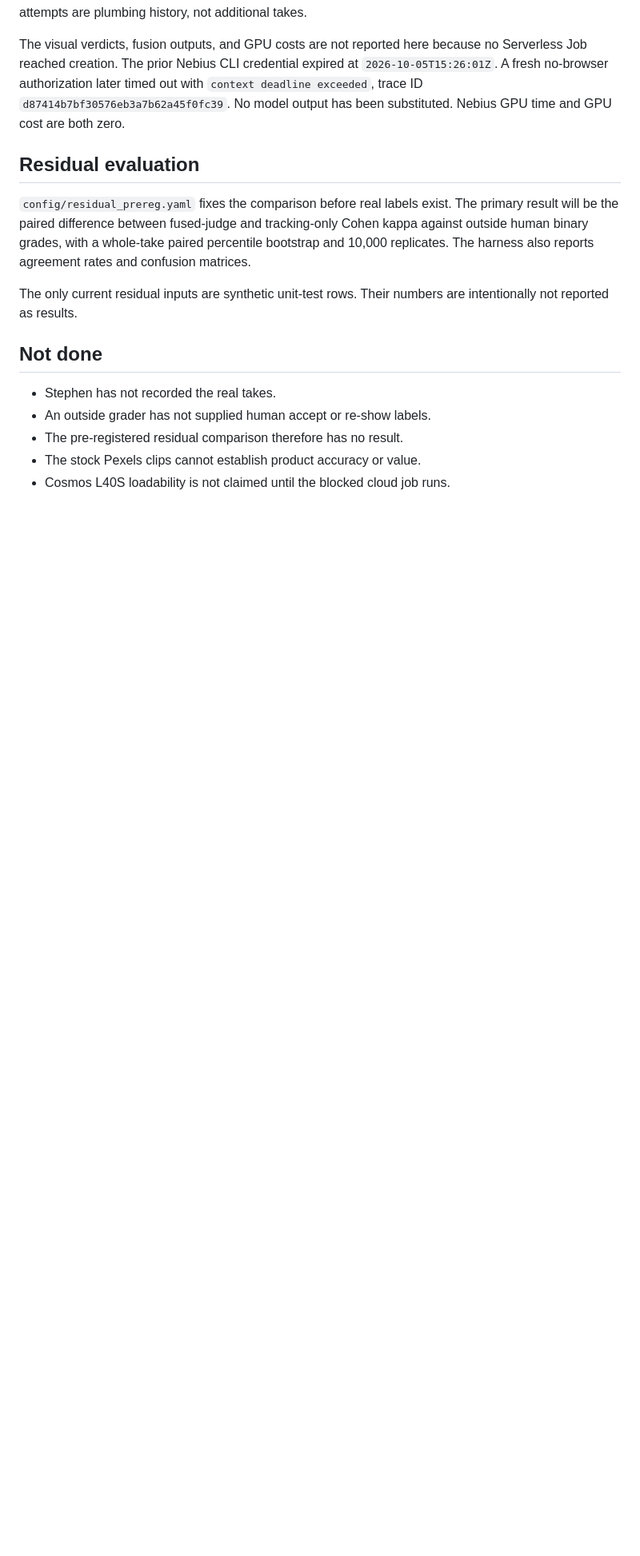
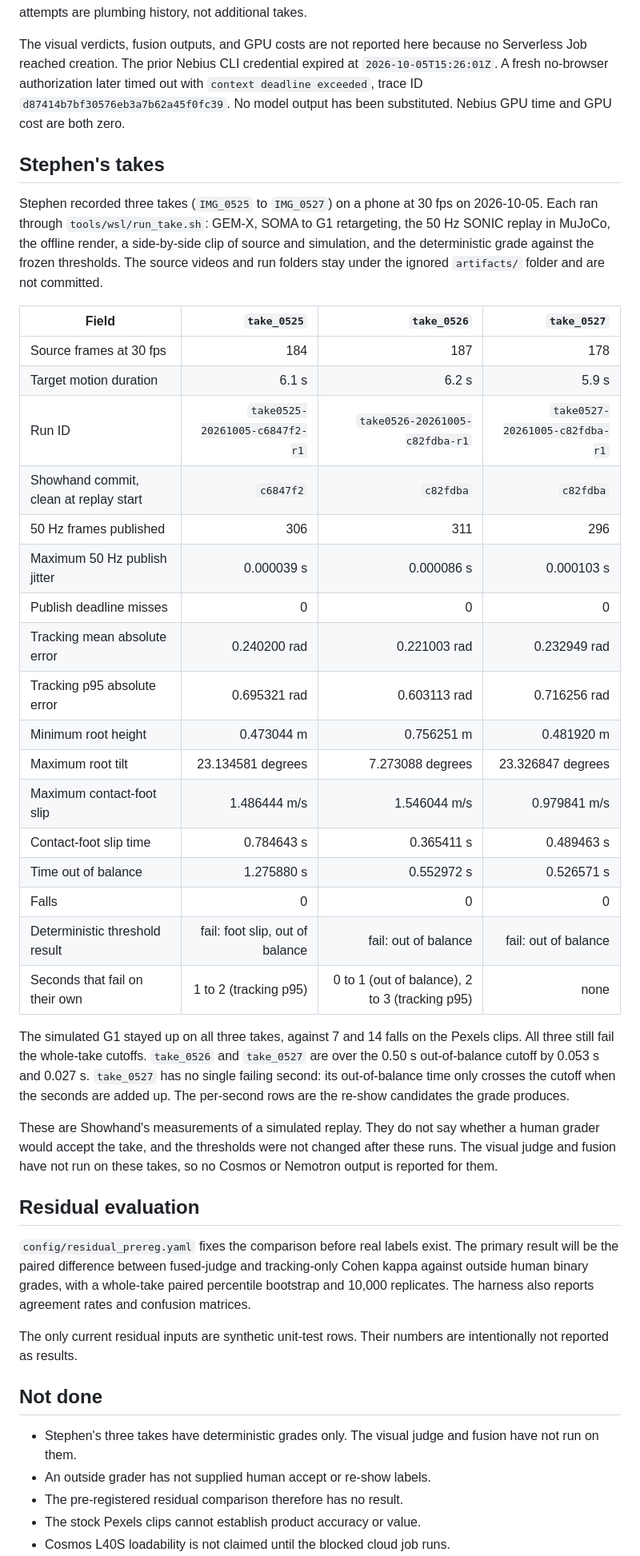
Before and after one commit to StephenSook/showhand, a Markdown page: README.md, the part around one of its changes. Shown at 80% size. Rendered like a GitHub page; blank space fills up the shorter version.

Commit message:
Document Stephen's three takes and their deterministic grades

```diff
--- a/README.md
+++ b/README.md
@@ -133,6 +133,34 @@ The long replay also exposed real WSL scheduling failures. Four attempts exceede
 
 The visual verdicts, fusion outputs, and GPU costs are not reported here because no Serverless Job reached creation. The prior Nebius CLI credential expired at `2026-10-05T15:26:01Z`. A fresh no-browser authorization later timed out with `context deadline exceeded`, trace ID `d87414b7bf30576eb3a7b62a45f0fc39`. No model output has been substituted. Nebius GPU time and GPU cost are both zero.
 
+## Stephen's takes
+
+Stephen recorded three takes (`IMG_0525` to `IMG_0527`) on a phone at 30 fps on 2026-10-05. Each ran through `tools/wsl/run_take.sh`: GEM-X, SOMA to G1 retargeting, the 50 Hz SONIC replay in MuJoCo, the offline render, a side-by-side clip of source and simulation, and the deterministic grade against the frozen thresholds. The source videos and run folders stay under the ignored `artifacts/` folder and are not committed.
+
+| Field | `take_0525` | `take_0526` | `take_0527` |
+| --- | ---: | ---: | ---: |
+| Source frames at 30 fps | 184 | 187 | 178 |
+| Target motion duration | 6.1 s | 6.2 s | 5.9 s |
+| Run ID | `take0525-20261005-c6847f2-r1` | `take0526-20261005-c82fdba-r1` | `take0527-20261005-c82fdba-r1` |
+| Showhand commit, clean at replay start | `c6847f2` | `c82fdba` | `c82fdba` |
+| 50 Hz frames published | 306 | 311 | 296 |
+| Maximum 50 Hz publish jitter | 0.000039 s | 0.000086 s | 0.000103 s |
+| Publish deadline misses | 0 | 0 | 0 |
+| Tracking mean absolute error | 0.240200 rad | 0.221003 rad | 0.232949 rad |
+| Tracking p95 absolute error | 0.695321 rad | 0.603113 rad | 0.716256 rad |
+| Minimum root height | 0.473044 m | 0.756251 m | 0.481920 m |
+| Maximum root tilt | 23.134581 degrees | 7.273088 degrees | 23.326847 degrees |
+| Maximum contact-foot slip | 1.486444 m/s | 1.546044 m/s | 0.979841 m/s |
+| Contact-foot slip time | 0.784643 s | 0.365411 s | 0.489463 s |
+| Time out of balance | 1.275880 s | 0.552972 s | 0.526571 s |
+| Falls | 0 | 0 | 0 |
+| Deterministic threshold result | fail: foot slip, out of balance | fail: out of balance | fail: out of balance |
+| Seconds that fail on their own | 1 to 2 (tracking p95) | 0 to 1 (out of balance), 2 to 3 (tracking p95) | none |
+
+The simulated G1 stayed up on all three takes, against 7 and 14 falls on the Pexels clips. All three still fail the whole-take cutoffs. `take_0526` and `take_0527` are over the 0.50 s out-of-balance cutoff by 0.053 s and 0.027 s. `take_0527` has no single failing second: its out-of-balance time only crosses the cutoff when the seconds are added up. The per-second rows are the re-show candidates the grade produces.
+
+These are Showhand's measurements of a simulated replay. They do not say whether a human grader would accept the take, and the thresholds were not changed after these runs. The visual judge and fusion have not run on these takes, so no Cosmos or Nemotron output is reported for them.
+
 ## Residual evaluation
 
 `config/residual_prereg.yaml` fixes the comparison before real labels exist. The primary result will be the paired difference between fused-judge and tracking-only Cohen kappa against outside human binary grades, with a whole-take paired percentile bootstrap and 10,000 replicates. The harness also reports agreement rates and confusion matrices.
@@ -141,7 +169,7 @@ The only current residual inputs are synthetic unit-test rows. Their numbers are
 
 ## Not done
 
-- Stephen has not recorded the real takes.
+- Stephen's three takes have deterministic grades only. The visual judge and fusion have not run on them.
 - An outside grader has not supplied human accept or re-show labels.
 - The pre-registered residual comparison therefore has no result.
 - The stock Pexels clips cannot establish product accuracy or value.
```
Also changed, not shown: other parts of README.md (+1 -1 lines).
